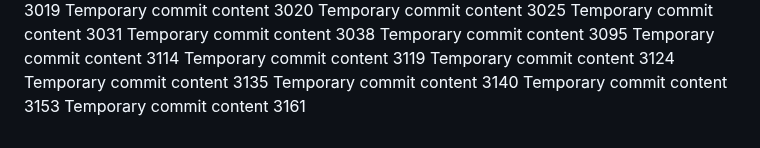
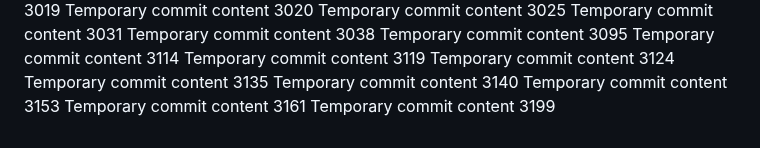
Before and after one commit to notarybob/band, a Markdown page: edt/report.md, the part around the change. GitHub-like rendering.

```diff
--- a/edt/report.md
+++ b/edt/report.md
@@ -275,3 +275,4 @@ Temporary commit content 3135
 Temporary commit content 3140
 Temporary commit content 3153
 Temporary commit content 3161
+Temporary commit content 3199
```
